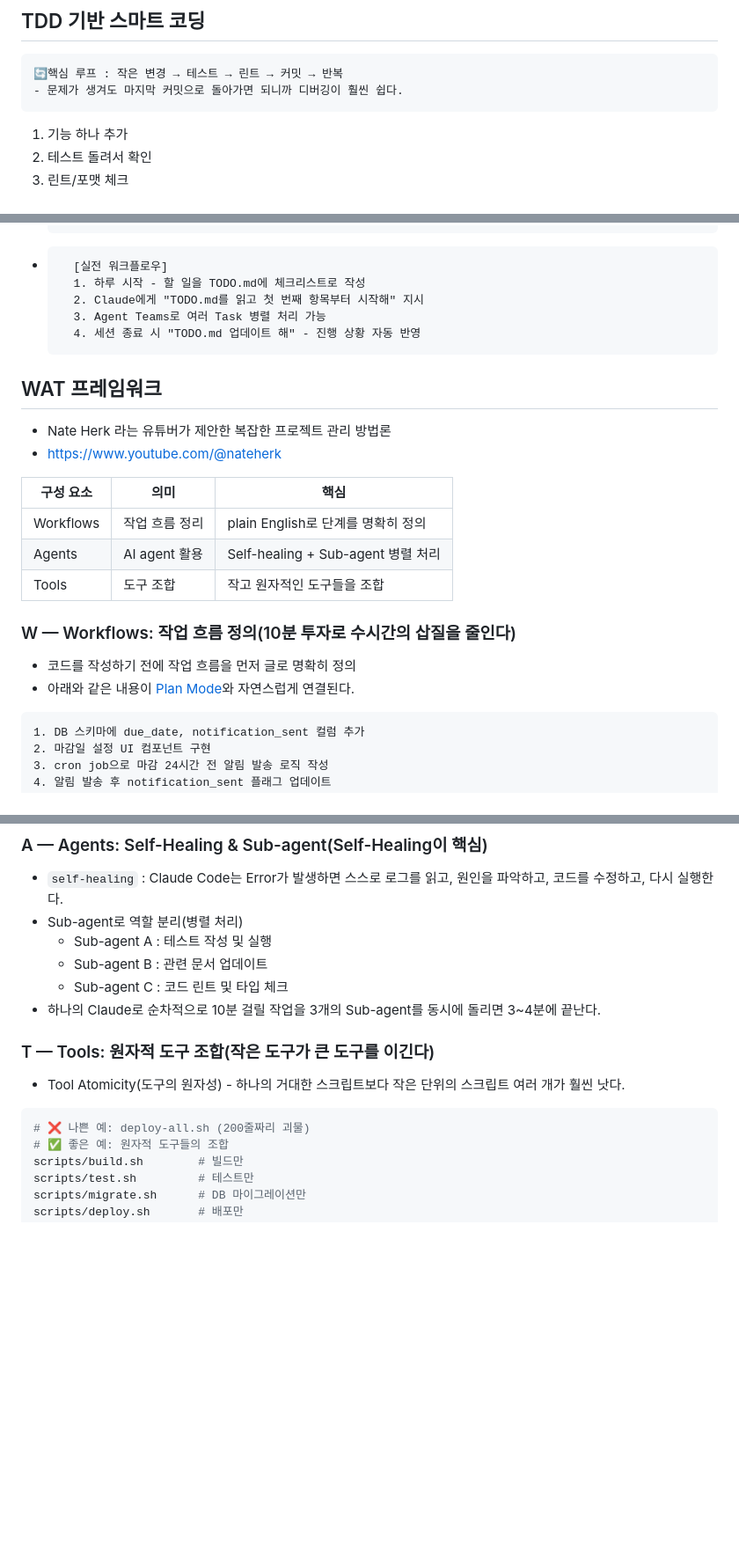
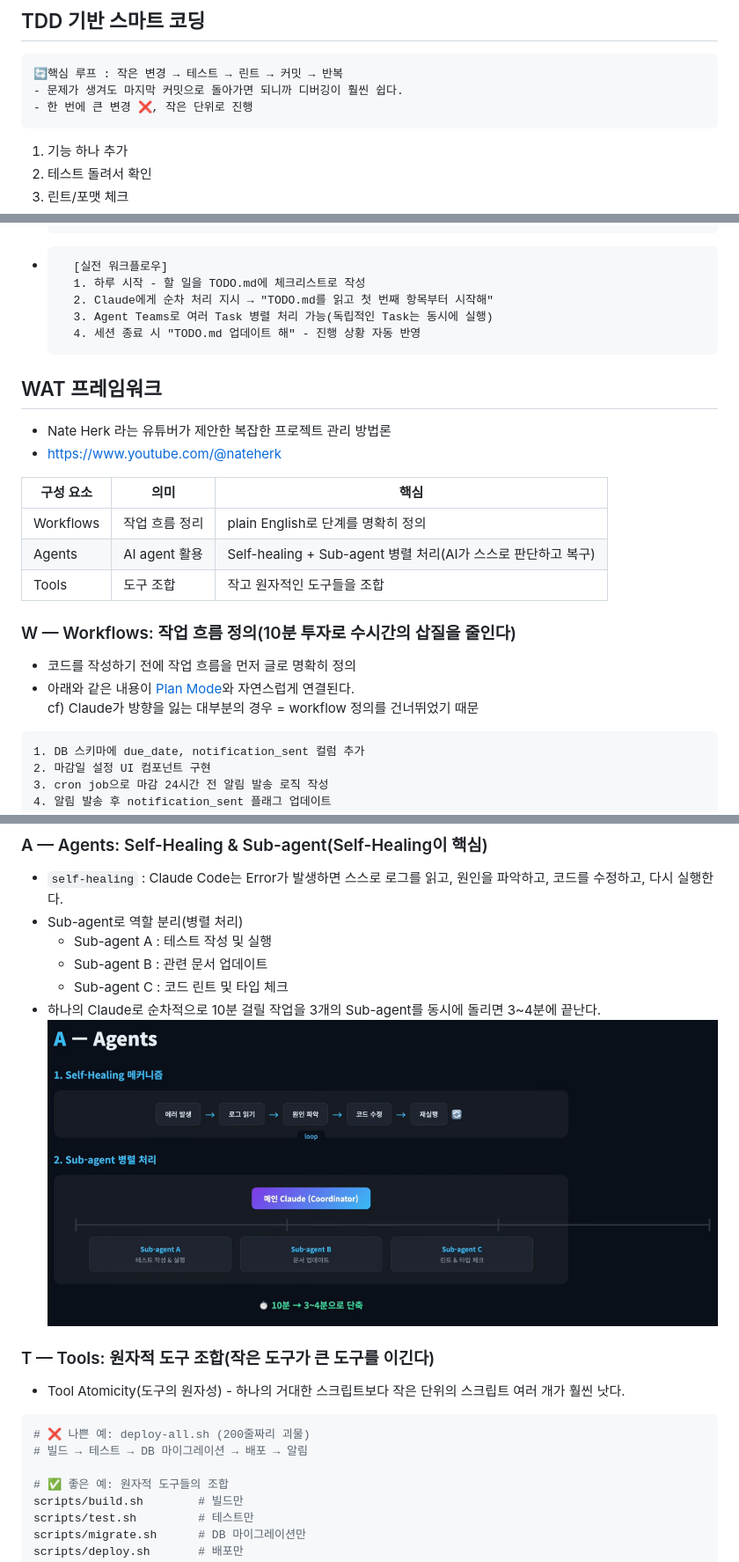
Before and after one commit to hykari95117/claude_code_practice, a Markdown page: part2/2. Workflow.md, 3 parts joined by grey strips. Shown at 88% size. Rendered like a GitHub page; pictures changed too: images/2026-11-02_193730.png (added); blank space fills up the shorter version.

````diff
--- a/part2/2. Workflow.md
+++ b/part2/2. Workflow.md
@@ -12,6 +12,7 @@
 ```md
 🔄️핵심 루프 : 작은 변경 → 테스트 → 린트 → 커밋 → 반복
 - 문제가 생겨도 마지막 커밋으로 돌아가면 되니까 디버깅이 훨씬 쉽다.
+- 한 번에 큰 변경 ❌, 작은 단위로 진행
 ```
 1. 기능 하나 추가
 2. 테스트 돌려서 확인
@@ -49,8 +50,8 @@
 - ```
     [실전 워크플로우]
     1. 하루 시작 - 할 일을 TODO.md에 체크리스트로 작성
-    2. Claude에게 "TODO.md를 읽고 첫 번째 항목부터 시작해" 지시
-    3. Agent Teams로 여러 Task 병렬 처리 가능
+    2. Claude에게 순차 처리 지시 → "TODO.md를 읽고 첫 번째 항목부터 시작해"
+    3. Agent Teams로 여러 Task 병렬 처리 가능(독립적인 Task는 동시에 실행)
     4. 세션 종료 시 "TODO.md 업데이트 해" - 진행 상황 자동 반영
     ```
 
@@ -61,11 +62,12 @@
 | 구성 요소 | 의미 | 핵심 |
 | --- | --- | --- |
 | Workflows | 작업 흐름 정리 | plain English로 단계를 명확히 정의 |
-| Agents | AI agent 활용 | Self-healing + Sub-agent 병렬 처리 |
+| Agents | AI agent 활용 | Self-healing + Sub-agent 병렬 처리(AI가 스스로 판단하고 복구) |
 | Tools | 도구 조합 | 작고 원자적인 도구들을 조합 |
 ### W — Workflows: 작업 흐름 정의(10분 투자로 수시간의 삽질을 줄인다)
 - 코드를 작성하기 전에 작업 흐름을 먼저 글로 명확히 정의
-- 아래와 같은 내용이 [Plan Mode](#plan-mode-먼저)와 자연스럽게 연결된다.
+- 아래와 같은 내용이 [Plan Mode](#plan-mode-먼저)와 자연스럽게 연결된다.<br/>
+cf) Claude가 방향을 잃는 대부분의 경우 = workflow 정의를 건너뛰었기 때문
 ```md
 1. DB 스키마에 due_date, notification_sent 컬럼 추가
 2. 마감일 설정 UI 컴포넌트 구현
@@ -81,11 +83,14 @@
     - Sub-agent B : 관련 문서 업데이트
     - Sub-agent C : 코드 린트 및 타입 체크
 - 하나의 Claude로 순차적으로 10분 걸릴 작업을 3개의 Sub-agent를 동시에 돌리면 3~4분에 끝난다.
+![Claude Code](../images/2026-11-02_193730.png)
 
 ### T — Tools: 원자적 도구 조합(작은 도구가 큰 도구를 이긴다)
 - Tool Atomicity(도구의 원자성) - 하나의 거대한 스크립트보다 작은 단위의 스크립트 여러 개가 훨씬 낫다.
 ```bash
 # ❌ 나쁜 예: deploy-all.sh (200줄짜리 괴물)
+# 빌드 → 테스트 → DB 마이그레이션 → 배포 → 알림
+
 # ✅ 좋은 예: 원자적 도구들의 조합
 scripts/build.sh        # 빌드만
 scripts/test.sh         # 테스트만
````
Also changed, not shown: other parts of part2/2. Workflow.md (+5 -1 lines), images/2026-11-02_194343.png (added), images/2026-11-02_194504.png (added), images/2026-11-02_194555.png (added).
